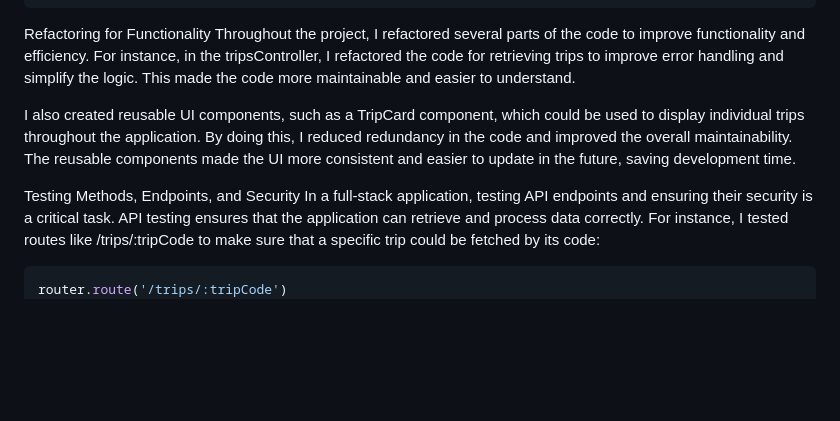
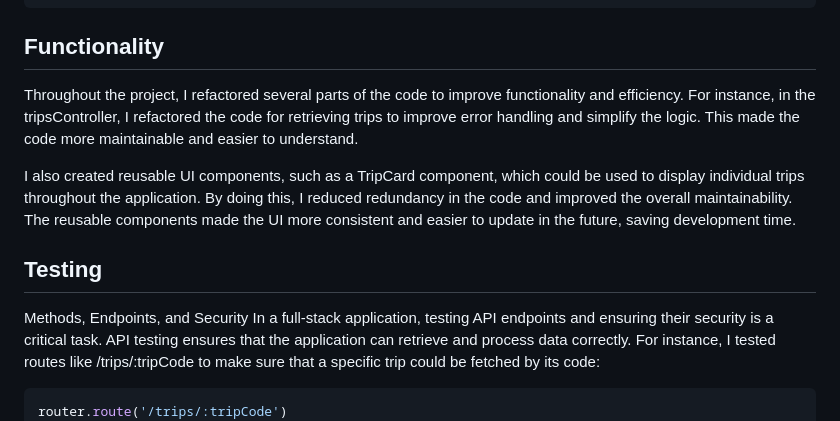
Before and after one commit to BenPare21/CS-465, a Markdown page: README.md, the part around one of its changes. GitHub-like rendering; blank space fills up the shorter version.

Commit message:
Update README.md
Organized to make clear ending and start of sections according to rubric.

````diff
--- a/README.md
+++ b/README.md
@@ -25,12 +25,12 @@ const tripSchema = new mongoose.Schema({
 mongoose.model('Trip', tripSchema);
 ```
 
-Refactoring for Functionality
+## Functionality
 Throughout the project, I refactored several parts of the code to improve functionality and efficiency. For instance, in the tripsController, I refactored the code for retrieving trips to improve error handling and simplify the logic. This made the code more maintainable and easier to understand.
 
 I also created reusable UI components, such as a TripCard component, which could be used to display individual trips throughout the application. By doing this, I reduced redundancy in the code and improved the overall maintainability. The reusable components made the UI more consistent and easier to update in the future, saving development time.
 
-Testing
+## Testing
 Methods, Endpoints, and Security
 In a full-stack application, testing API endpoints and ensuring their security is a critical task. API testing ensures that the application can retrieve and process data correctly. For instance, I tested routes like /trips/:tripCode to make sure that a specific trip could be fetched by its code:
 
````
Also changed, not shown: other parts of README.md (+1 -1 lines).
